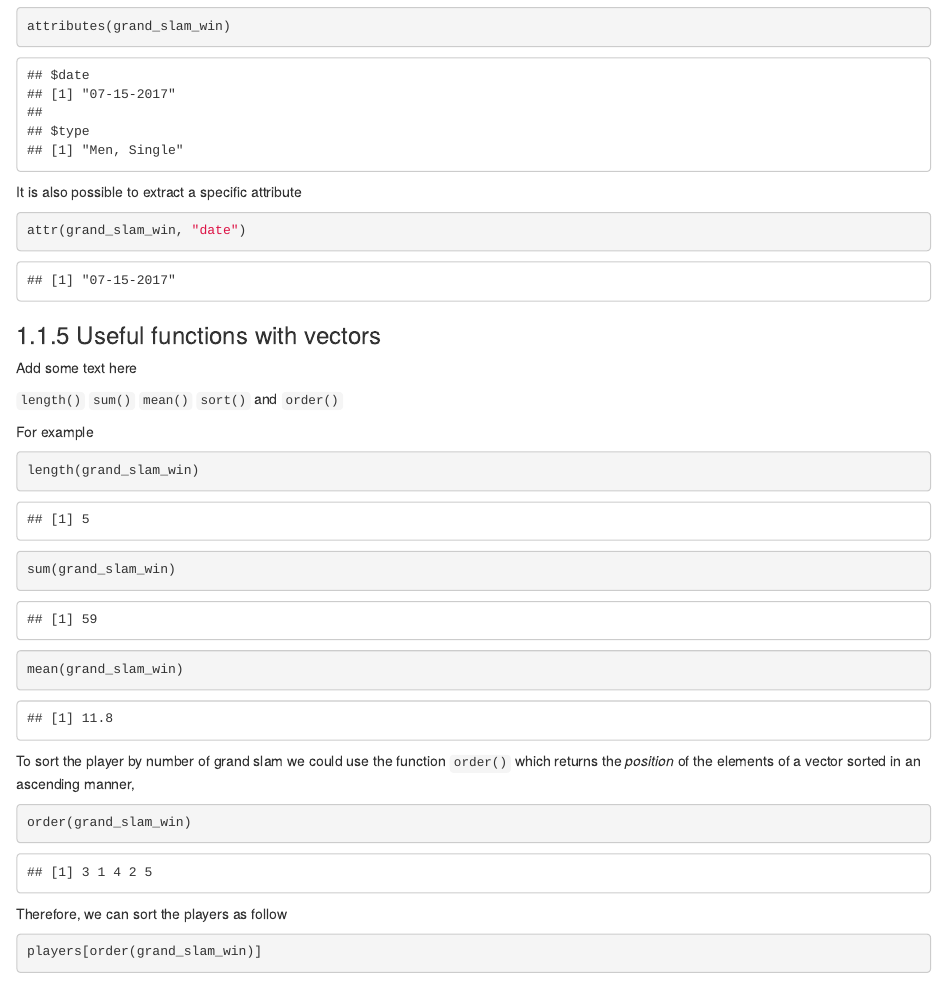
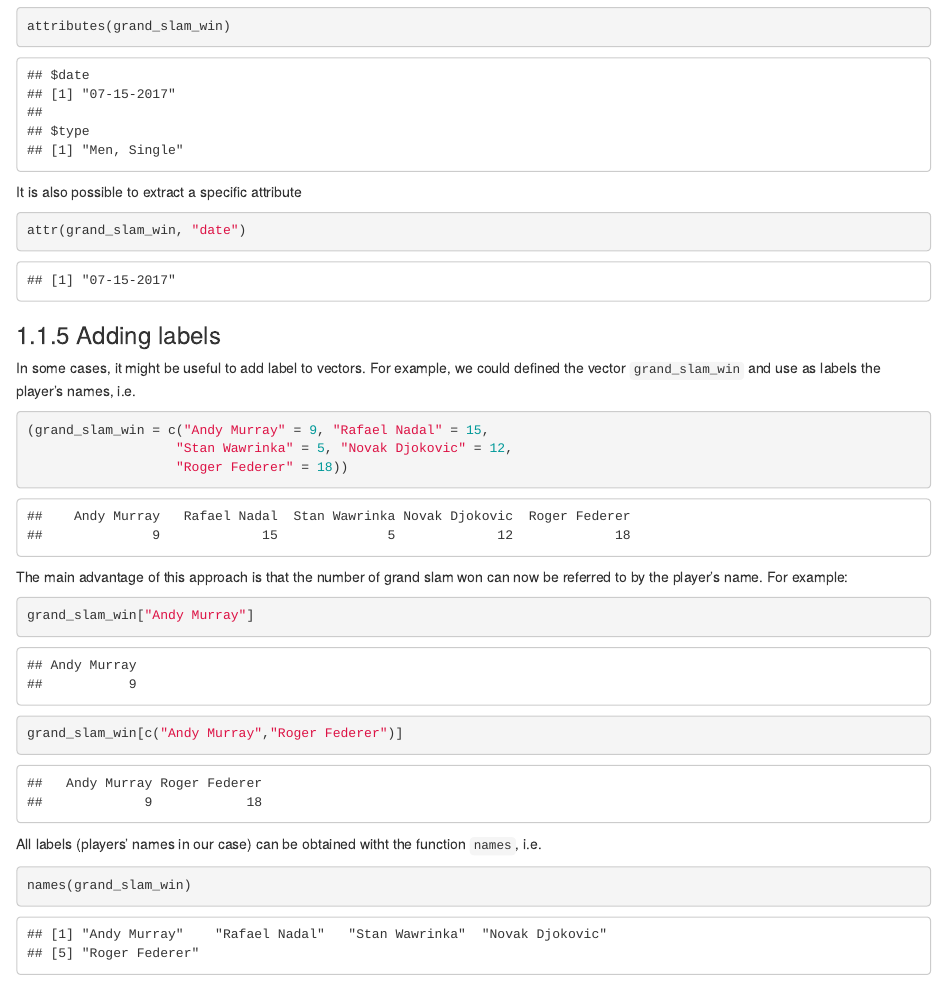
Before and after one commit to SMAC-Group/ds, an R Markdown document (01-data.Rmd): the page in a window 1100 px wide, from 5000 px down. Rendered offline with R 4.5, knitr and Pandoc, with nearby package versions; drawn as R Markdown's standard HTML page in place of the format the file asks for; some code elsewhere in the file could not run offline.

Commit message:
Add section on adding labels

````diff
--- a/01-data.Rmd
+++ b/01-data.Rmd
@@ -197,6 +195,28 @@ It is also possible to extract a specific attribute
 attr(grand_slam_win, "date")
 ```
 
+### Adding labels {#addlab}
+
+In some cases, it might be useful to add label to vectors. For example, we could defined the vector `grand_slam_win` and use as labels the player's names, i.e.
+
+```{r}
+(grand_slam_win = c("Andy Murray" = 9, "Rafael Nadal" = 15,
+                   "Stan Wawrinka" = 5, "Novak Djokovic" = 12,
+                   "Roger Federer" = 18))
+```
+
+The main advantage of this approach is that the number of grand slam won can now be referred to by the player's name. For example:
+
+```{r}
+grand_slam_win["Andy Murray"]
+grand_slam_win[c("Andy Murray","Roger Federer")]
+```
+
+All labels (players' names in our case) can be obtained witht the function `names`, i.e.
+
+```{r}
+names(grand_slam_win)
+```
 
 ### Useful functions with vectors
 
````
Also changed, not shown: 01-data.Rmd (2 more changed lines), 15 other files.
